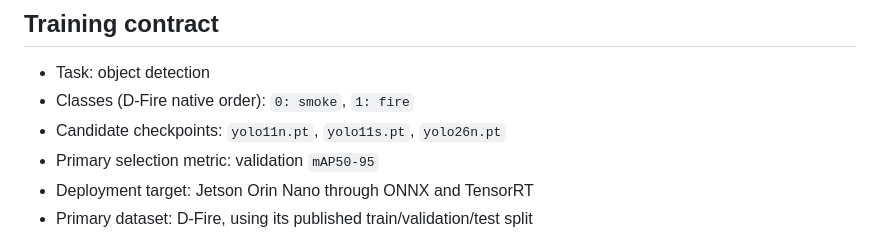
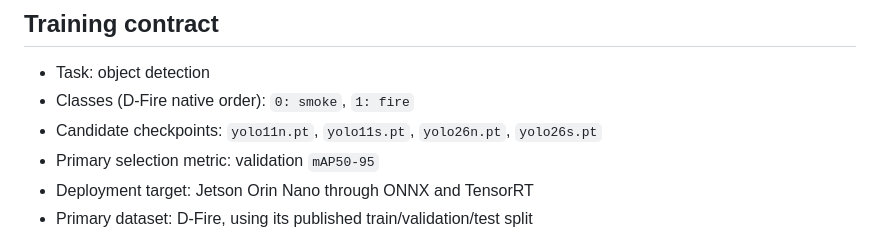
Before and after one commit to jinsung-mo/-BBIYONG-autonomous_driving_factory_patrol_robot, a Markdown page: AI/README.md, the part around the change. Drawn GitHub-style.

Commit message:
[S15P11E101-286] docs: [AI] YOLO26s 후보 모델 추가

```diff
--- a/AI/README.md
+++ b/AI/README.md
@@ -11,7 +11,7 @@ agent handoff plan is documented in [TRAINING_PLAN.md](TRAINING_PLAN.md).
 
 - Task: object detection
 - Classes (D-Fire native order): `0: smoke`, `1: fire`
-- Candidate checkpoints: `yolo11n.pt`, `yolo11s.pt`, `yolo26n.pt`
+- Candidate checkpoints: `yolo11n.pt`, `yolo11s.pt`, `yolo26n.pt`, `yolo26s.pt`
 - Primary selection metric: validation `mAP50-95`
 - Deployment target: Jetson Orin Nano through ONNX and TensorRT
 - Primary dataset: D-Fire, using its published train/validation/test split
```
